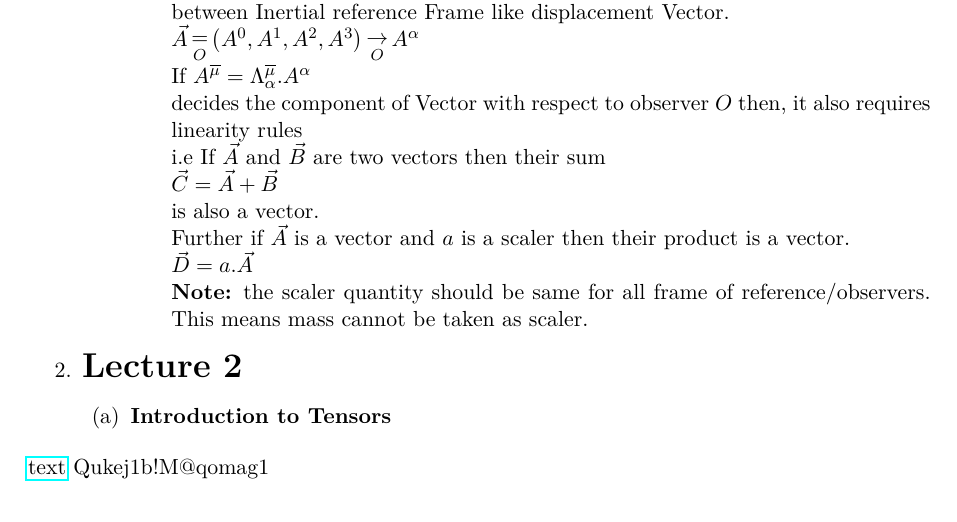
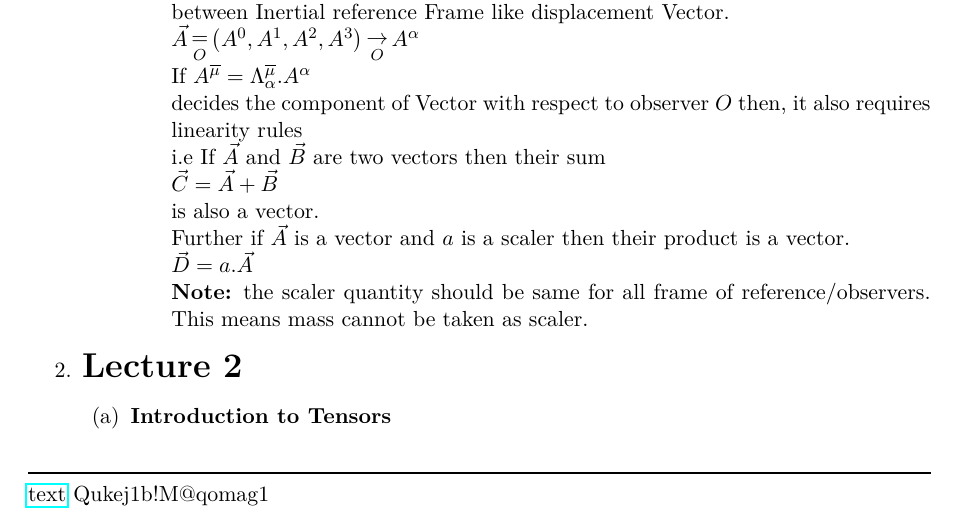
Before and after one commit to zubinengg/MIT-Lectures, a LaTeX document (MIT_Notes.tex): part of page 3 of 3, cut so that both start at the same text. Compiled offline with pdfLaTeX.

Commit message:
first Commit

```diff
--- a/MIT_Notes.tex
+++ b/MIT_Notes.tex
@@ -126,6 +126,7 @@
         \item \textbf{Introduction to Tensors}
     \end{enumerate}
 \end{enumerate}
+\noindent\rule{\textwidth}{1pt}
 \href{https://youtu.be/iRVfaR3N5K4?t=3847}{text}
 Qukej1b!M@qomag1
 \end{document}
```
Also changed, not shown: MIT_Notes.pdf, 3 other files.
